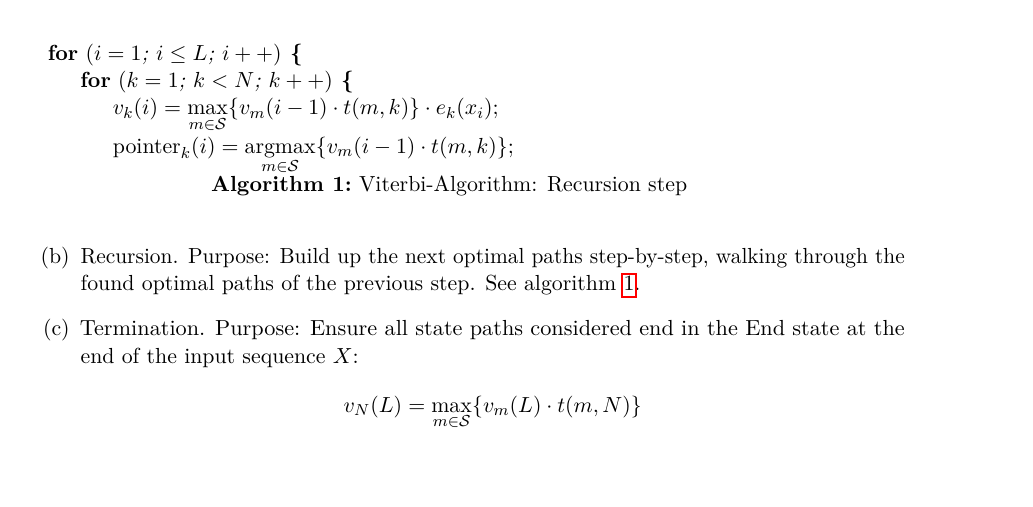
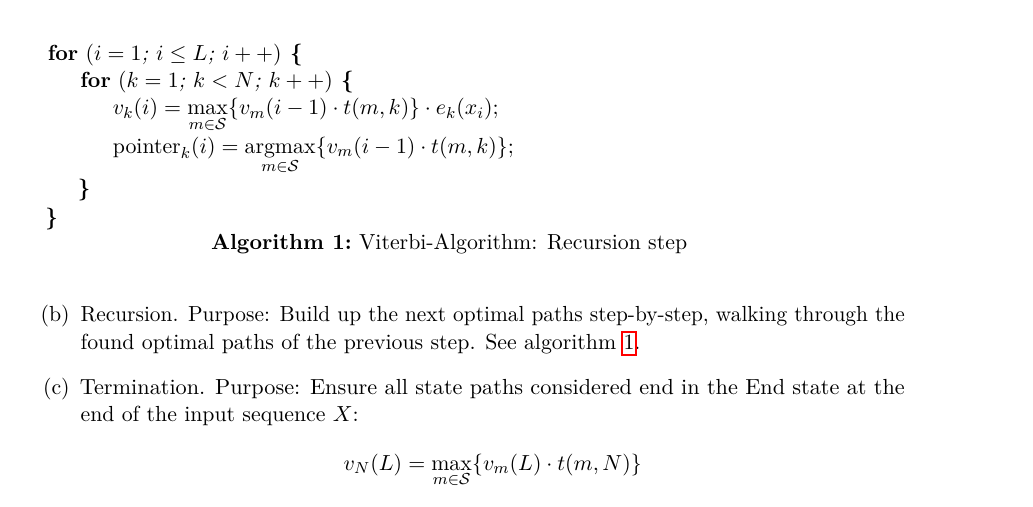
Before and after one commit to ljrk0/rna-rna-interactome_script, a LaTeX document (main.tex, which reads template.tex): part of page 4 of 20, cut so that both start at the same text. Compiled offline with pdfLaTeX.

Commit message:
fix missing braces

```diff
--- a/template.tex
+++ b/template.tex
@@ -72,9 +72,9 @@
 \usepackage{algorithm2e}
 \SetStartEndCondition{ (}{)}{)}
 \SetAlgoBlockMarkers{}{}
-\SetKwFor{For}{for}{ \{}{}
+\SetKwFor{For}{for}{ \{}{\}}
 \SetKwIF{If}{ElseIf}{Else}{if}{ \{}{elif}{\} else \{}{\}}
-\SetKwFor{While}{while}{ \{}{}
+\SetKwFor{While}{while}{ \{}{\}}
 
 % sane defaults
 \usepackage{listings}
```
